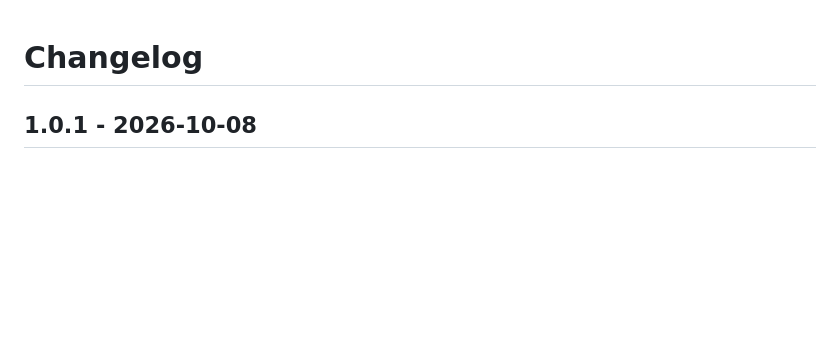
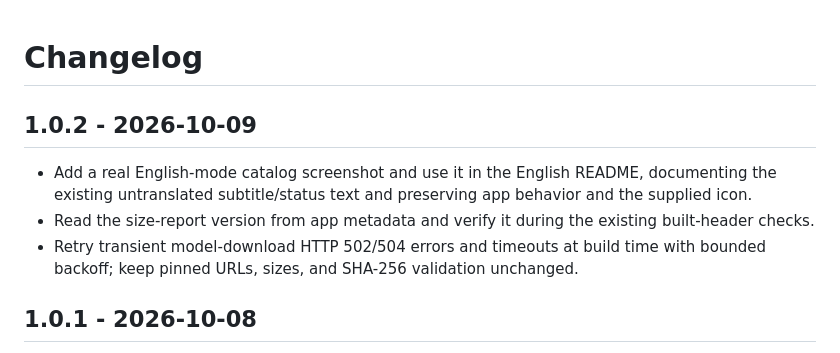
Before and after one commit to ttomohisa/htmlapps-popup-face-check-in, a Markdown page: CHANGELOG.md, the part around the change. Rendered like a GitHub page; blank space fills up the shorter version.

```diff
--- a/CHANGELOG.md
+++ b/CHANGELOG.md
@@ -1,4 +1,10 @@
 # Changelog
+
+## 1.0.2 - 2026-10-09
+
+- Add a real English-mode catalog screenshot and use it in the English README, documenting the existing untranslated subtitle/status text and preserving app behavior and the supplied icon.
+- Read the size-report version from app metadata and verify it during the existing built-header checks.
+- Retry transient model-download HTTP 502/504 errors and timeouts at build time with bounded backoff; keep pinned URLs, sizes, and SHA-256 validation unchanged.
 
 ## 1.0.1 - 2026-10-08
 
```
Also changed, not shown: README.md (+3 -1 lines), assets/screenshot-en.png (added), 9 other files.
